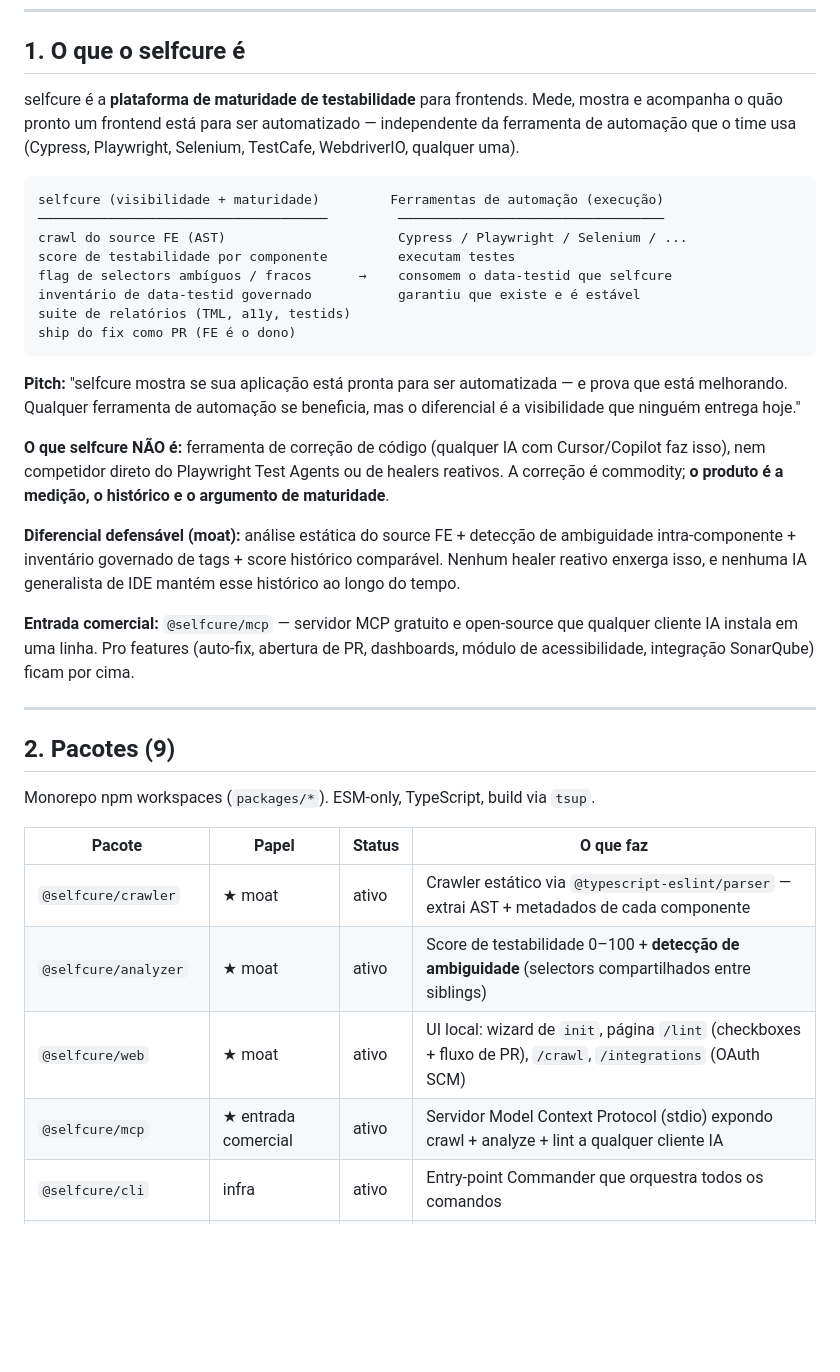
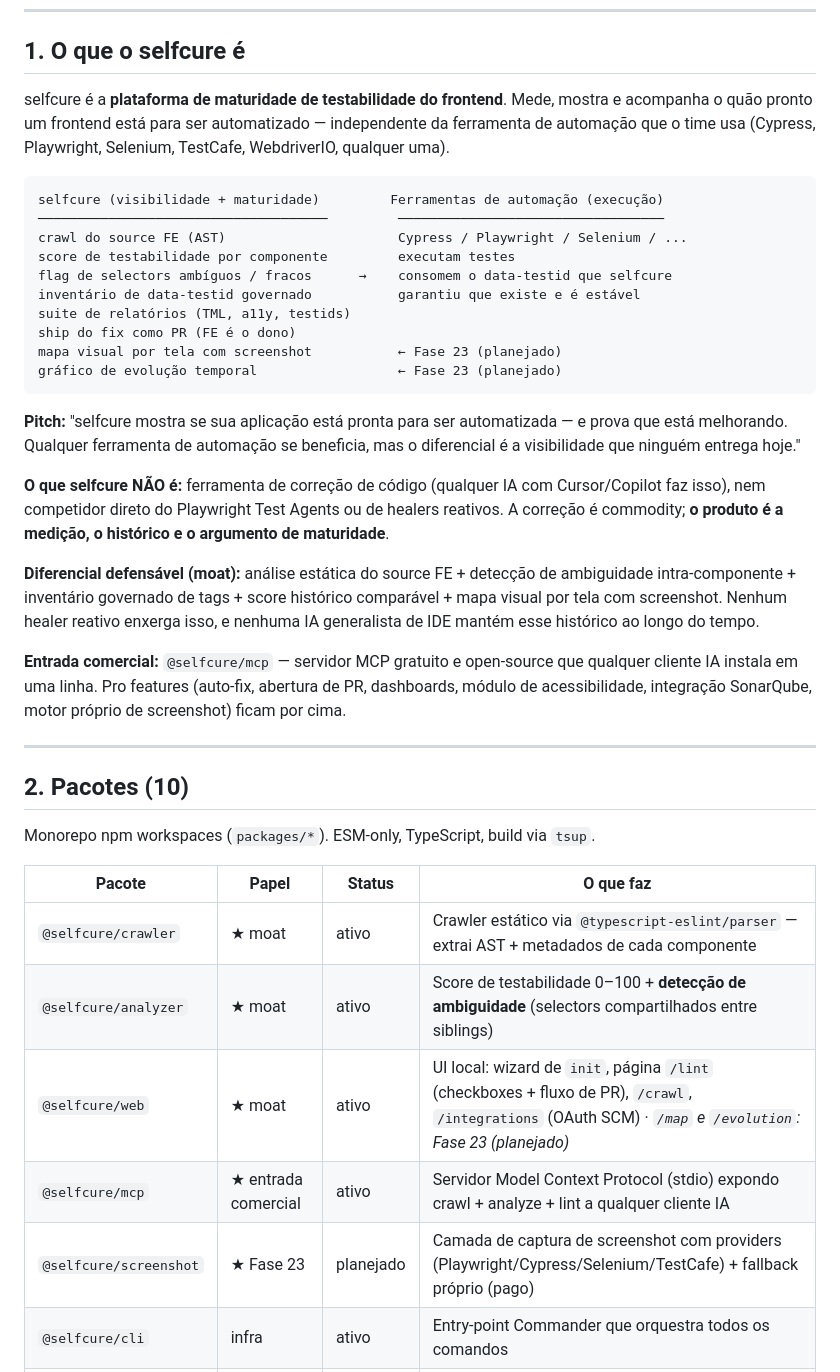
Before and after one commit to ricardofrancocustodio/selfcure, a Markdown page: docs/SYSTEM.md, the part around one of its changes. Drawn GitHub-style; blank space fills up the shorter version.

````diff
--- a/docs/SYSTEM.md
+++ b/docs/SYSTEM.md
@@ -10,7 +10,7 @@
 
 ## 1. O que o selfcure é
 
-selfcure é a **plataforma de maturidade de testabilidade** para frontends. Mede, mostra
+selfcure é a **plataforma de maturidade de testabilidade do frontend**. Mede, mostra
 e acompanha o quão pronto um frontend está para ser automatizado — independente da
 ferramenta de automação que o time usa (Cypress, Playwright, Selenium, TestCafe,
 WebdriverIO, qualquer uma).
@@ -24,6 +24,8 @@ flag de selectors ambíguos / fracos      →    consomem o data-testid que self
 inventário de data-testid governado           garantiu que existe e é estável
 suite de relatórios (TML, a11y, testids)
 ship do fix como PR (FE é o dono)
+mapa visual por tela com screenshot           ← Fase 23 (planejado)
+gráfico de evolução temporal                  ← Fase 23 (planejado)
 ```
 
 **Pitch:** "selfcure mostra se sua aplicação está pronta para ser automatizada — e
@@ -36,16 +38,17 @@ correção é commodity; **o produto é a medição, o histórico e o argumento
 
 **Diferencial defensável (moat):** análise estática do source FE + detecção de
 ambiguidade intra-componente + inventário governado de tags + score histórico
-comparável. Nenhum healer reativo enxerga isso, e nenhuma IA generalista de IDE
-mantém esse histórico ao longo do tempo.
+comparável + mapa visual por tela com screenshot. Nenhum healer reativo enxerga
+isso, e nenhuma IA generalista de IDE mantém esse histórico ao longo do tempo.
 
 **Entrada comercial:** `@selfcure/mcp` — servidor MCP gratuito e open-source que qualquer
 cliente IA instala em uma linha. Pro features (auto-fix, abertura de PR, dashboards,
-módulo de acessibilidade, integração SonarQube) ficam por cima.
+módulo de acessibilidade, integração SonarQube, motor próprio de screenshot) ficam
+por cima.
 
 ---
 
-## 2. Pacotes (9)
+## 2. Pacotes (10)
 
 Monorepo npm workspaces (`packages/*`). ESM-only, TypeScript, build via `tsup`.
 
@@ -53,8 +56,9 @@ Monorepo npm workspaces (`packages/*`). ESM-only, TypeScript, build via `tsup`.
 |--------|-------|--------|-----------|
 | `@selfcure/crawler` | ★ moat | ativo | Crawler estático via `@typescript-eslint/parser` — extrai AST + metadados de cada componente |
 | `@selfcure/analyzer` | ★ moat | ativo | Score de testabilidade 0–100 + **detecção de ambiguidade** (selectors compartilhados entre siblings) |
-| `@selfcure/web` | ★ moat | ativo | UI local: wizard de `init`, página `/lint` (checkboxes + fluxo de PR), `/crawl`, `/integrations` (OAuth SCM) |
+| `@selfcure/web` | ★ moat | ativo | UI local: wizard de `init`, página `/lint` (checkboxes + fluxo de PR), `/crawl`, `/integrations` (OAuth SCM) · _`/map` e `/evolution`: Fase 23 (planejado)_ |
 | `@selfcure/mcp` | ★ entrada comercial | ativo | Servidor Model Context Protocol (stdio) expondo crawl + analyze + lint a qualquer cliente IA |
+| `@selfcure/screenshot` | ★ Fase 23 | planejado | Camada de captura de screenshot com providers (Playwright/Cypress/Selenium/TestCafe) + fallback próprio (pago) |
 | `@selfcure/cli` | infra | ativo | Entry-point Commander que orquestra todos os comandos |
 | `@selfcure/generator` | fallback BYOK legado | ativo | Análise do componente → LLM (Vercel AI SDK) → spec Playwright |
 | `@selfcure/runner` | fallback BYOK legado | ativo | Wrapper de `playwright test` — captura status/erro/trace |
````
Also changed, not shown: other parts of docs/SYSTEM.md (+64 -26 lines).
